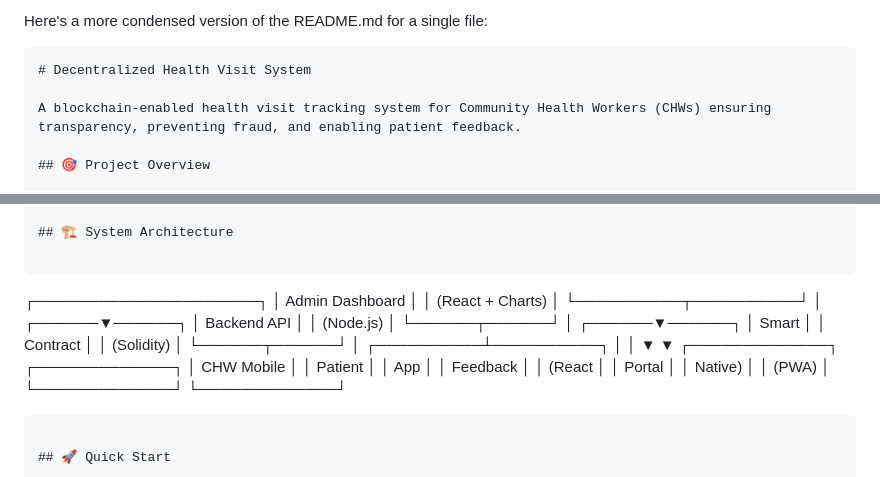
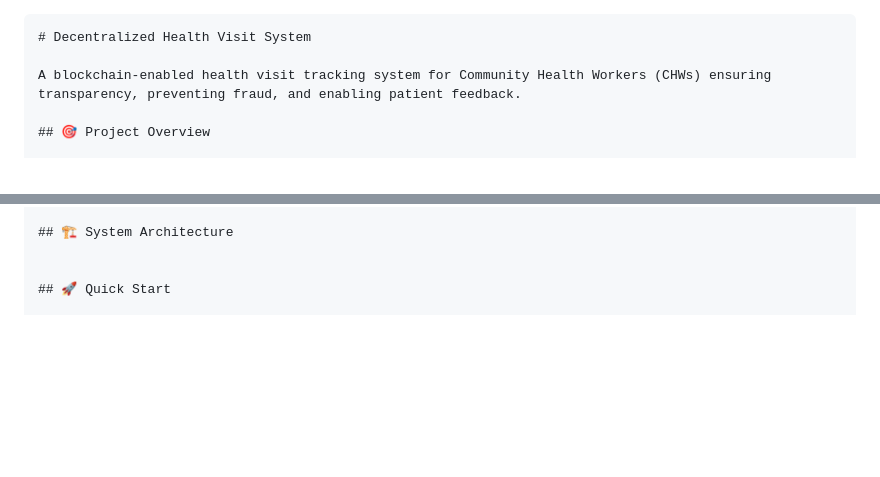
Before and after one commit to Kesh3805/Decentralized-Health-Visit-System, a Markdown page: README.md, 2 parts joined by grey strips. Rendered like a GitHub page; blank space fills up the shorter version.

Commit message:
Update README.md by removing sections
Removed condensed version and system architecture diagram from README.md.

`````diff
--- a/README.md
+++ b/README.md
@@ -1,5 +1,3 @@
-Here's a more condensed version of the README.md for a single file:
-
 ```markdown
 # Decentralized Health Visit System
 
@@ -17,35 +15,6 @@ This system addresses the issue of fake or misreported CHW visits with:
 
 ## 🏗️ System Architecture
 
-```
-
-┌─────────────────────┐
-│  Admin Dashboard    │
-│  (React + Charts)   │
-└──────────┬──────────┘
-│
-┌──────▼──────┐
-│ Backend API │
-│ (Node.js)   │
-└──────┬──────┘
-│
-┌──────▼──────┐
-│ Smart       │
-│ Contract    │
-│ (Solidity)  │
-└──────┬──────┘
-│
-┌──────────┴──────────┐
-│                     │
-▼                     ▼
-┌─────────────┐   ┌─────────────┐
-│ CHW Mobile  │   │ Patient     │
-│ App         │   │ Feedback    │
-│ (React      │   │ Portal      │
-│ Native)     │   │ (PWA)       │
-└─────────────┘   └─────────────┘
-
-````
 
 ## 🚀 Quick Start
 
`````
